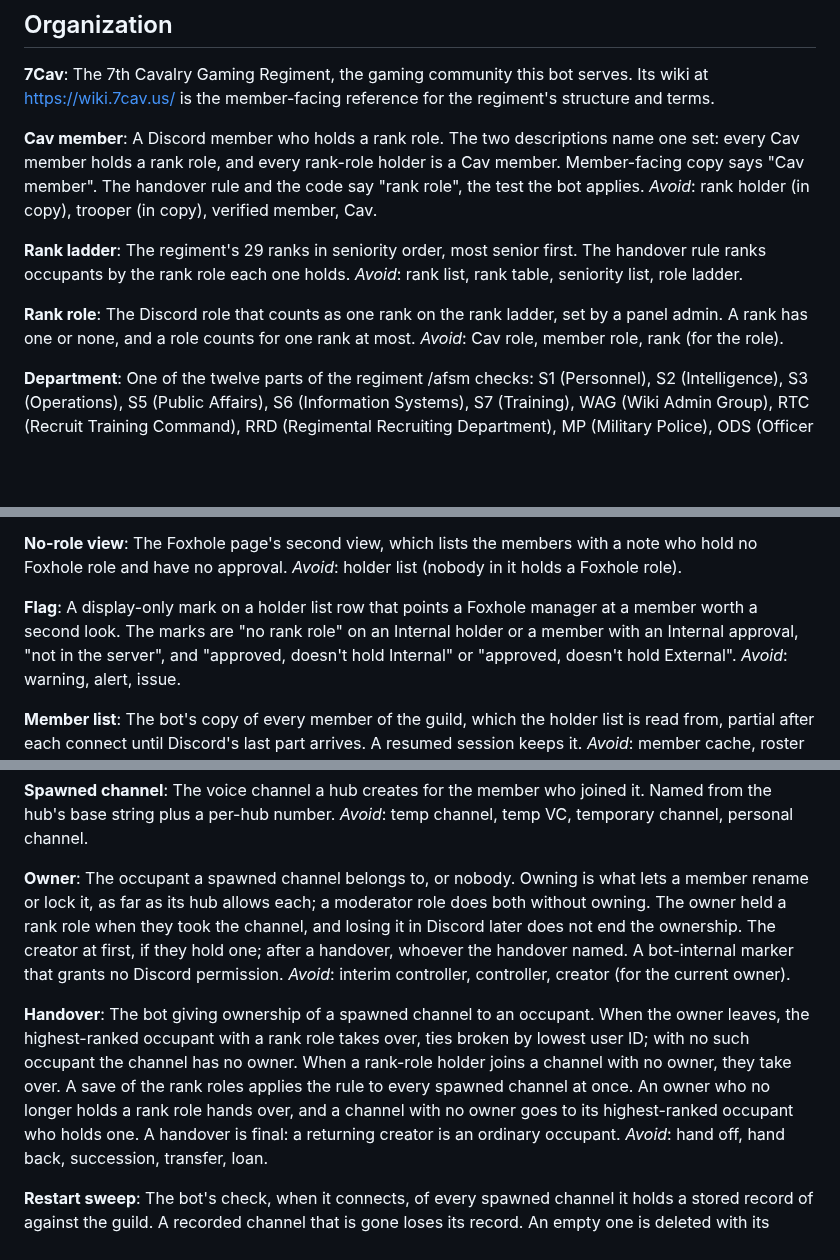
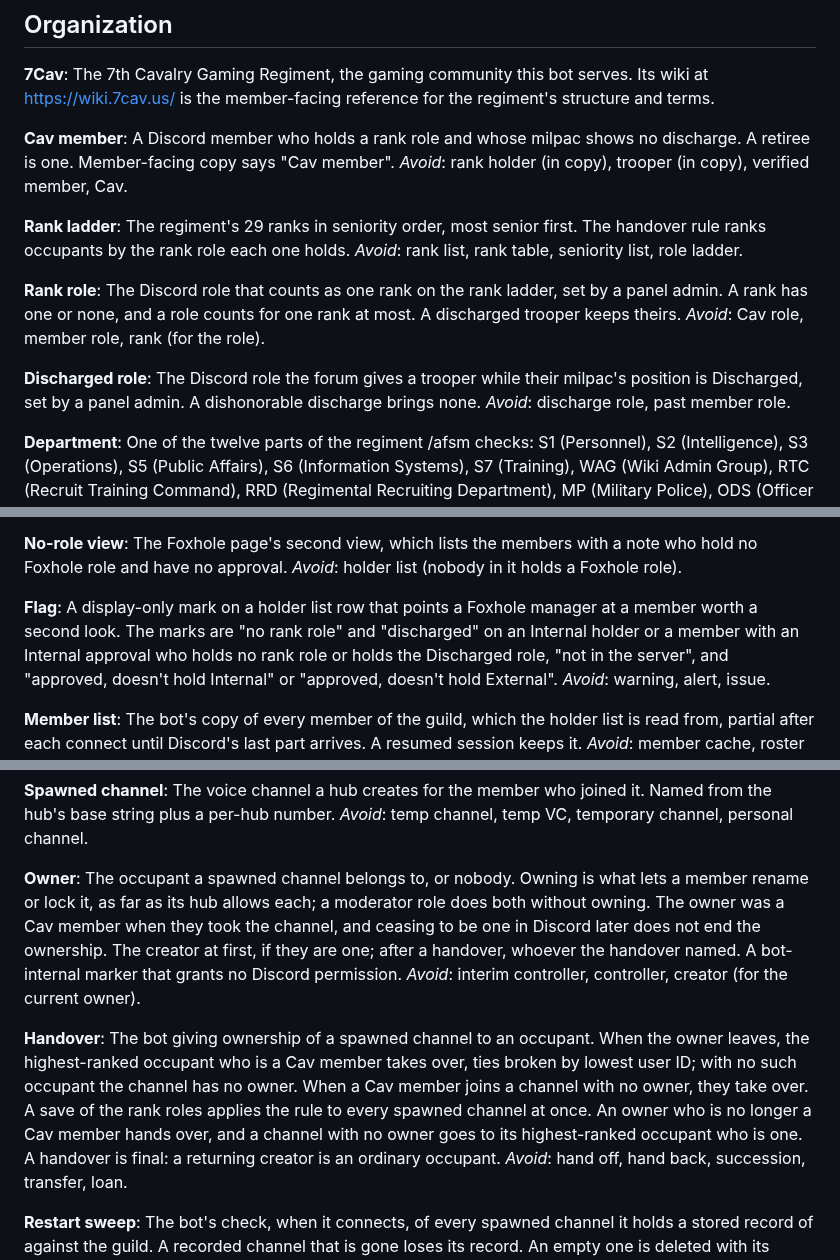
Before and after one commit to 7Cav/cavbot2, a Markdown page: GLOSSARY.md, 3 parts joined by grey strips. Drawn GitHub-style; blank space fills up the shorter version.

Commit message:
docs(glossary): terms the discharged Cav member triage settles
A discharge now ends being a Cav member. The glossary adds the Discharged
role, says a discharged trooper keeps their rank role, and moves Owner,
Handover and Flag onto "Cav member". ADR 0012 sends a missing Discharged
role to on-call, as it does a missing rank role.

Refs #893

> *This was generated by AI*

```diff
--- a/GLOSSARY.md
+++ b/GLOSSARY.md
@@ -11,10 +11,8 @@ wiki at https://wiki.7cav.us/ is the member-facing reference for the
 regiment's structure and terms.
 
 **Cav member**:
-A Discord member who holds a rank role. The two descriptions name one set:
-every Cav member holds a rank role, and every rank-role holder is a Cav
-member. Member-facing copy says "Cav member". The handover rule and the code
-say "rank role", the test the bot applies.
+A Discord member who holds a rank role and whose milpac shows no discharge.
+A retiree is one. Member-facing copy says "Cav member".
 _Avoid_: rank holder (in copy), trooper (in copy), verified member, Cav.
 
 **Rank ladder**:
@@ -24,8 +22,14 @@ _Avoid_: rank list, rank table, seniority list, role ladder.
 
 **Rank role**:
 The Discord role that counts as one rank on the rank ladder, set by a panel
-admin. A rank has one or none, and a role counts for one rank at most.
+admin. A rank has one or none, and a role counts for one rank at most. A
+discharged trooper keeps theirs.
 _Avoid_: Cav role, member role, rank (for the role).
+
+**Discharged role**:
+The Discord role the forum gives a trooper while their milpac's position is
+Discharged, set by a panel admin. A dishonorable discharge brings none.
+_Avoid_: discharge role, past member role.
 
 **Department**:
 One of the twelve parts of the regiment /afsm checks: S1 (Personnel), S2
@@ -244,8 +248,9 @@ _Avoid_: holder list (nobody in it holds a Foxhole role).
 
 **Flag**:
 A display-only mark on a holder list row that points a Foxhole manager at a
-member worth a second look. The marks are "no rank role" on an Internal
-holder or a member with an Internal approval, "not in the server", and
+member worth a second look. The marks are "no rank role" and "discharged"
+on an Internal holder or a member with an Internal approval who holds no
+rank role or holds the Discharged role, "not in the server", and
 "approved, doesn't hold Internal" or "approved, doesn't hold External".
 _Avoid_: warning, alert, issue.
 
@@ -333,20 +338,20 @@ _Avoid_: temp channel, temp VC, temporary channel, personal channel.
 **Owner**:
 The occupant a spawned channel belongs to, or nobody. Owning is what lets a
 member rename or lock it, as far as its hub allows each; a moderator role
-does both without owning. The owner held a rank role when they took the
-channel, and losing it in Discord later does not end the ownership. The
-creator at first, if they hold one; after a handover, whoever the handover
-named. A bot-internal marker that grants no Discord permission.
+does both without owning. The owner was a Cav member when they took the
+channel, and ceasing to be one in Discord later does not end the ownership.
+The creator at first, if they are one; after a handover, whoever the
+handover named. A bot-internal marker that grants no Discord permission.
 _Avoid_: interim controller, controller, creator (for the current owner).
 
 **Handover**:
 The bot giving ownership of a spawned channel to an occupant. When the owner
-leaves, the highest-ranked occupant with a rank role takes over, ties broken
-by lowest user ID; with no such occupant the channel has no owner. When a
-rank-role holder joins a channel with no owner, they take over. A save of
+leaves, the highest-ranked occupant who is a Cav member takes over, ties
+broken by lowest user ID; with no such occupant the channel has no owner.
+When a Cav member joins a channel with no owner, they take over. A save of
 the rank roles applies the rule to every spawned channel at once. An owner
-who no longer holds a rank role hands over, and a channel with no owner goes
-to its highest-ranked occupant who holds one. A handover is final: a
+who is no longer a Cav member hands over, and a channel with no owner goes
+to its highest-ranked occupant who is one. A handover is final: a
 returning creator is an ordinary occupant.
 _Avoid_: hand off, hand back, succession, transfer, loan.
 
```
Also changed, not shown: docs/adr/0012-panel-keeps-durable-settings-with-unavailable-references.md (+6 -2 lines).
